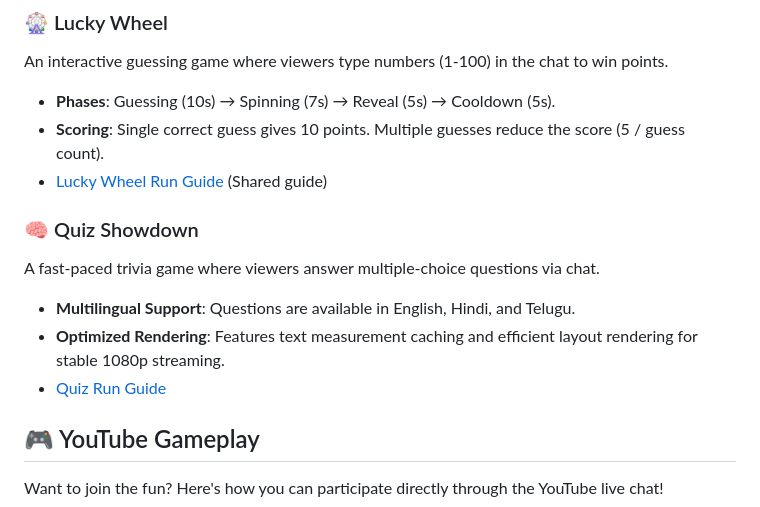
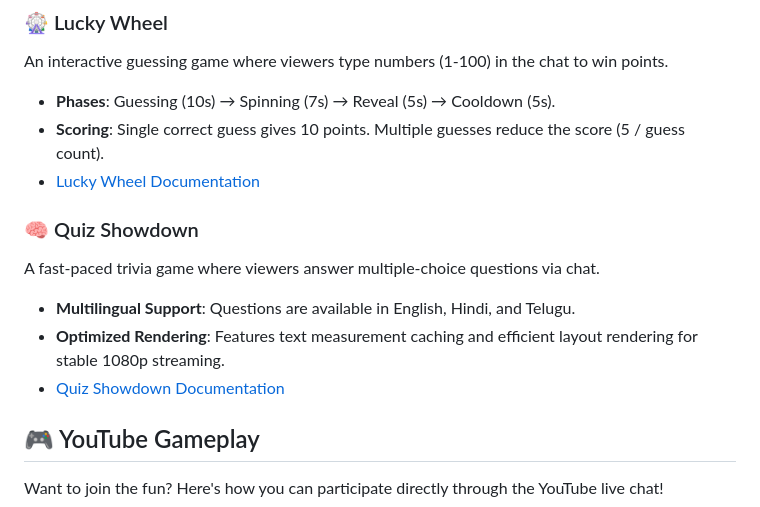
Before and after one commit to alnlabs/topix99-youtube-games, a Markdown page: README.md, the part around the change. Drawn GitHub-style.

Commit message:
docs: add game-specific READMEs for luckywheel and quiz

```diff
--- a/README.md
+++ b/README.md
@@ -8,13 +8,13 @@ Interactive live game engine for YouTube streaming, featuring real-time chat int
 An interactive guessing game where viewers type numbers (1-100) in the chat to win points.
 - **Phases**: Guessing (10s) → Spinning (7s) → Reveal (5s) → Cooldown (5s).
 - **Scoring**: Single correct guess gives 10 points. Multiple guesses reduce the score (5 / guess count).
-- [Lucky Wheel Run Guide](./QUIZ_RUN_GUIDE.md) (Shared guide)
+- [Lucky Wheel Documentation](./src/games/luckywheel/README.md)
 
 ### 🧠 Quiz Showdown
 A fast-paced trivia game where viewers answer multiple-choice questions via chat.
 - **Multilingual Support**: Questions are available in English, Hindi, and Telugu.
 - **Optimized Rendering**: Features text measurement caching and efficient layout rendering for stable 1080p streaming.
-- [Quiz Run Guide](./QUIZ_RUN_GUIDE.md)
+- [Quiz Showdown Documentation](./src/games/quiz/README.md)
 
 ## 🎮 YouTube Gameplay
 
```
Also changed, not shown: 2 other files.
